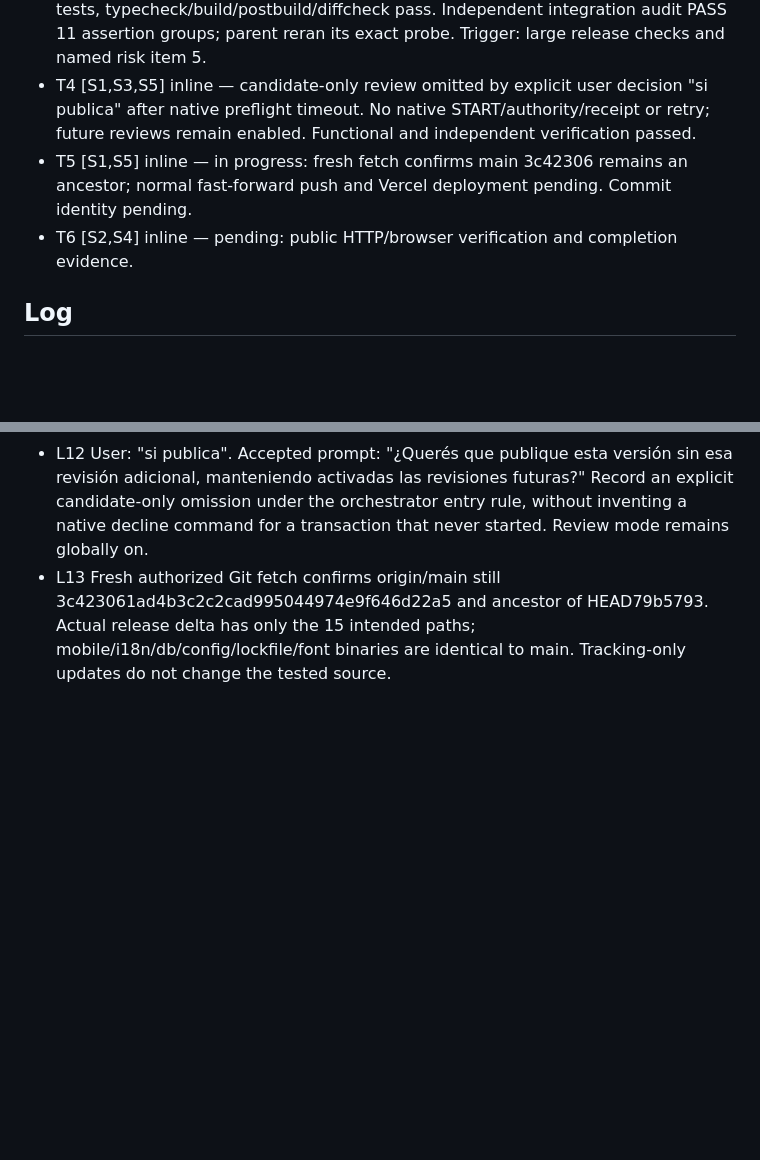
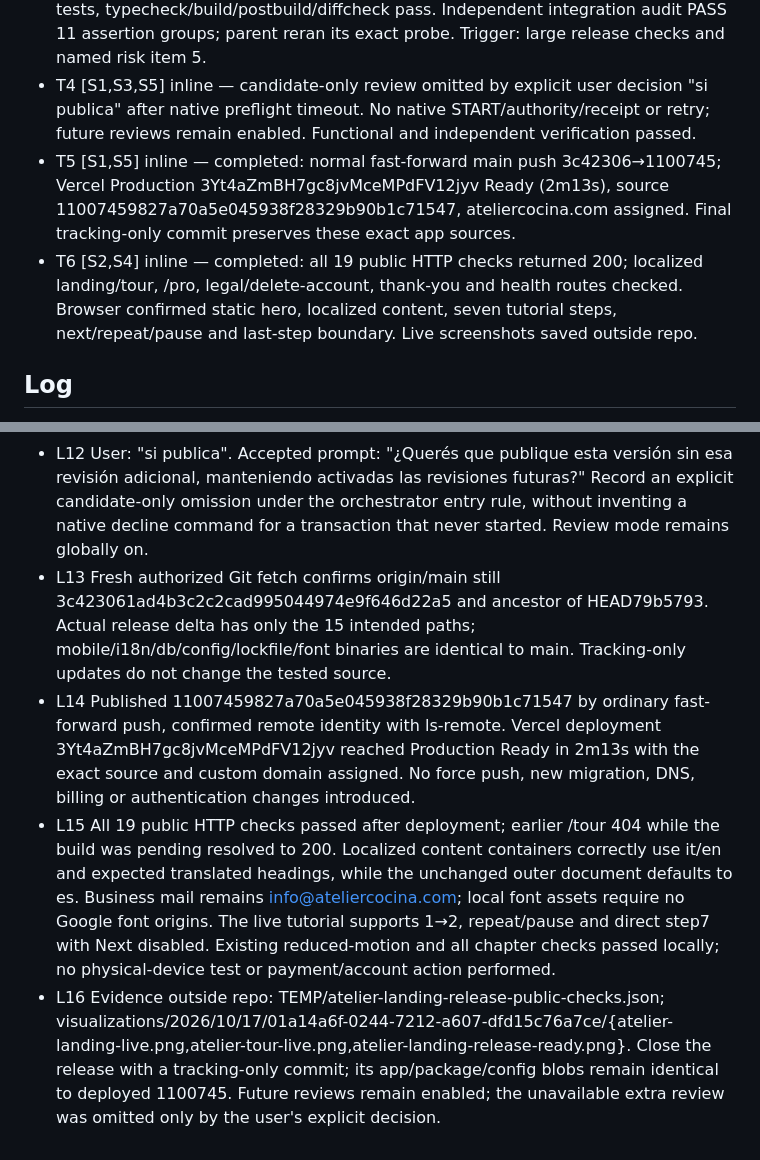
Before and after one commit to andygomezgc-alt/atelier-2-0, a Markdown page: odd/tasks/landing-release.md, 2 parts joined by grey strips. Drawn GitHub-style; blank space fills up the shorter version.

Commit message:
docs: close verified landing publication

```diff
--- a/odd/tasks/landing-release.md
+++ b/odd/tasks/landing-release.md
@@ -14,8 +14,8 @@ Branch: codex/landing-guided-tour. Delivery: exception-ok, user-authorized direc
 - T2 [S1,S3] inline — completed: merge commit aded747 integrates origin/main 3c42306, preserves local fonts and resolves one component conflict. No writer trigger: one understood font-integration behavior. Risk: item 5, build/deployment integration.
 - T3 [S2,S3] delegated verification — completed: focused 20 tests, full 147 files/2038 tests, typecheck/build/postbuild/diffcheck pass. Independent integration audit PASS 11 assertion groups; parent reran its exact probe. Trigger: large release checks and named risk item 5.
 - T4 [S1,S3,S5] inline — candidate-only review omitted by explicit user decision "si publica" after native preflight timeout. No native START/authority/receipt or retry; future reviews remain enabled. Functional and independent verification passed.
-- T5 [S1,S5] inline — in progress: fresh fetch confirms main 3c42306 remains an ancestor; normal fast-forward push and Vercel deployment pending. Commit identity pending.
-- T6 [S2,S4] inline — pending: public HTTP/browser verification and completion evidence.
+- T5 [S1,S5] inline — completed: normal fast-forward main push 3c42306→1100745; Vercel Production 3Yt4aZmBH7gc8jvMceMPdFV12jyv Ready (2m13s), source 11007459827a70a5e045938f28329b90b1c71547, ateliercocina.com assigned. Final tracking-only commit preserves these exact app sources.
+- T6 [S2,S4] inline — completed: all 19 public HTTP checks returned 200; localized landing/tour, /pro, legal/delete-account, thank-you and health routes checked. Browser confirmed static hero, localized content, seven tutorial steps, next/repeat/pause and last-step boundary. Live screenshots saved outside repo.
 
 ## Log
 - L1 User request: "te autorizo". Accepted prompt: "¿Me autorizás también a usar la sesión de Git guardada en esta PC para integrar la landing con la versión actual, crear los commits y hacer push a main de andygomezgc-alt/atelier-2-0, sin sobrescribir los cambios recientes?"
@@ -31,3 +31,6 @@ Branch: codex/landing-guided-tour. Delivery: exception-ok, user-authorized direc
 - L11 Graphify refresh completed: 5358 nodes, 11915 edges, 382 communities; three JSON zero-node advisories and HTML visualization skipped over 5000 nodes. Source unchanged. Required publication proof remains unavailable because of L10; no main push or deploy performed.
 - L12 User: "si publica". Accepted prompt: "¿Querés que publique esta versión sin esa revisión adicional, manteniendo activadas las revisiones futuras?" Record an explicit candidate-only omission under the orchestrator entry rule, without inventing a native decline command for a transaction that never started. Review mode remains globally on.
 - L13 Fresh authorized Git fetch confirms origin/main still 3c423061ad4b3c2c2cad995044974e9f646d22a5 and ancestor of HEAD79b5793. Actual release delta has only the 15 intended paths; mobile/i18n/db/config/lockfile/font binaries are identical to main. Tracking-only updates do not change the tested source.
+- L14 Published 11007459827a70a5e045938f28329b90b1c71547 by ordinary fast-forward push, confirmed remote identity with ls-remote. Vercel deployment 3Yt4aZmBH7gc8jvMceMPdFV12jyv reached Production Ready in 2m13s with the exact source and custom domain assigned. No force push, new migration, DNS, billing or authentication changes introduced.
+- L15 All 19 public HTTP checks passed after deployment; earlier /tour 404 while the build was pending resolved to 200. Localized content containers correctly use it/en and expected translated headings, while the unchanged outer document defaults to es. Business mail remains info@ateliercocina.com; local font assets require no Google font origins. The live tutorial supports 1→2, repeat/pause and direct step7 with Next disabled. Existing reduced-motion and all chapter checks passed locally; no physical-device test or payment/account action performed.
+- L16 Evidence outside repo: TEMP/atelier-landing-release-public-checks.json; visualizations/2026/10/17/01a14a6f-0244-7212-a607-dfd15c76a7ce/{atelier-landing-live.png,atelier-tour-live.png,atelier-landing-release-ready.png}. Close the release with a tracking-only commit; its app/package/config blobs remain identical to deployed 1100745. Future reviews remain enabled; the unavailable extra review was omitted only by the user's explicit decision.
```
